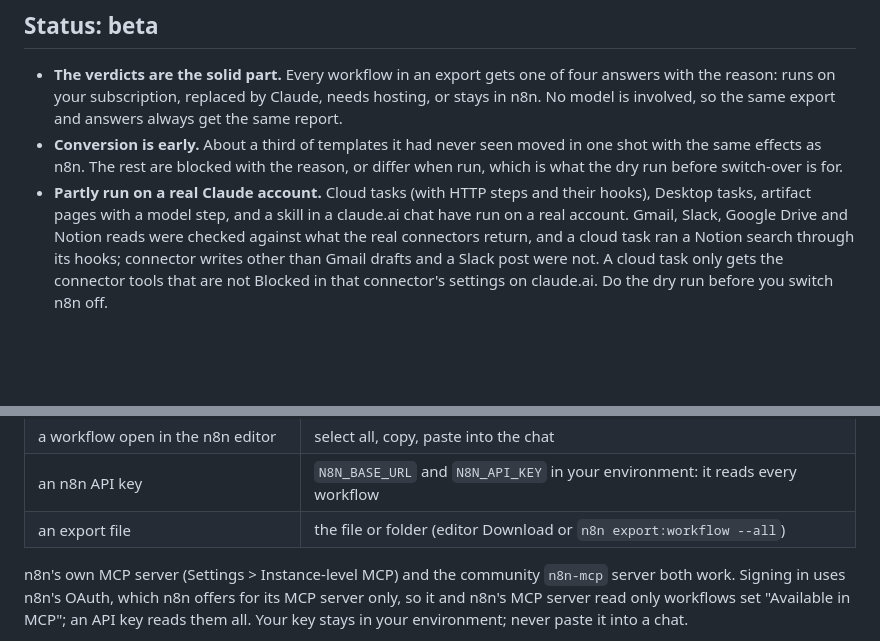
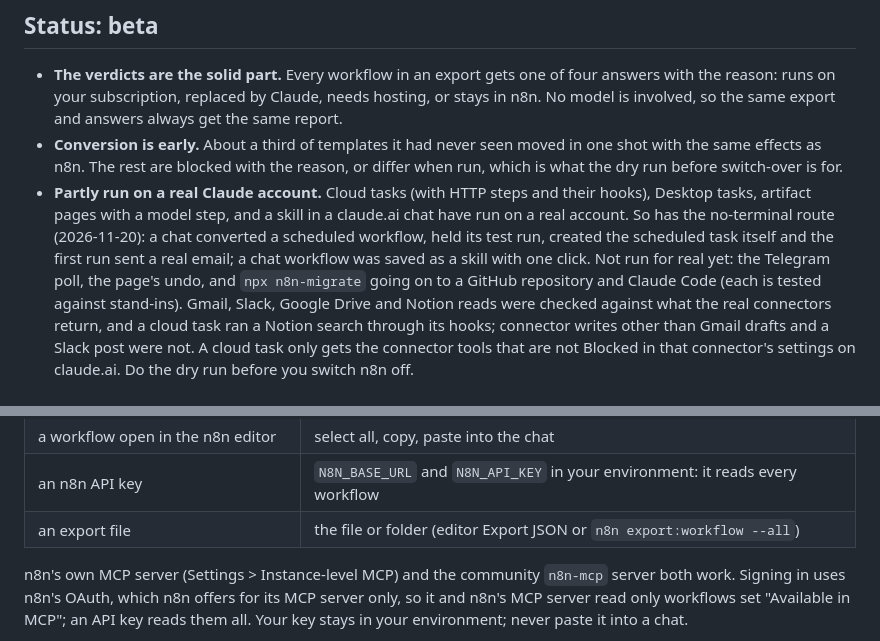
Before and after one commit to lunox-work/n8n-migrate, a Markdown page: README.md, 2 parts joined by grey strips. Drawn GitHub-style; blank space fills up the shorter version.

```diff
--- a/README.md
+++ b/README.md
@@ -142,7 +195,12 @@ to none, from code, in milliseconds, the same way every time.
   is for.
 - **Partly run on a real Claude account.** Cloud tasks (with HTTP steps and
   their hooks), Desktop tasks, artifact pages with a model step, and a skill in a
-  claude.ai chat have run on a real account. Gmail, Slack, Google Drive and
+  claude.ai chat have run on a real account. So has the no-terminal route
+  (2026-11-20): a chat converted a scheduled workflow, held its test run,
+  created the scheduled task itself and the first run sent a real email; a
+  chat workflow was saved as a skill with one click. Not run for real yet: the
+  Telegram poll, the page's undo, and `npx n8n-migrate` going on to a GitHub
+  repository and Claude Code (each is tested against stand-ins). Gmail, Slack, Google Drive and
   Notion reads were checked against what the real connectors return, and a
   cloud task ran a Notion search through its hooks; connector writes other
   than Gmail drafts and a Slack post were not. A cloud task only gets the
@@ -314,7 +371,7 @@ whichever is easiest:
 | an n8n login                         | your n8n address: it opens n8n's sign-in page and reads what you share over MCP |
 | a workflow open in the n8n editor    | select all, copy, paste into the chat                                           |
 | an n8n API key                       | `N8N_BASE_URL` and `N8N_API_KEY` in your environment: it reads every workflow   |
-| an export file                       | the file or folder (editor Download or `n8n export:workflow --all`)             |
+| an export file                       | the file or folder (editor Export JSON or `n8n export:workflow --all`)          |
 
 n8n's own MCP server (Settings > Instance-level MCP) and the community
 `n8n-mcp` server both work. Signing in uses n8n's OAuth, which n8n offers for
```
Also changed, not shown: other parts of README.md (+81 -17 lines), docs/DESIGN.md (+2 -1 lines), assets/page.png (added).
